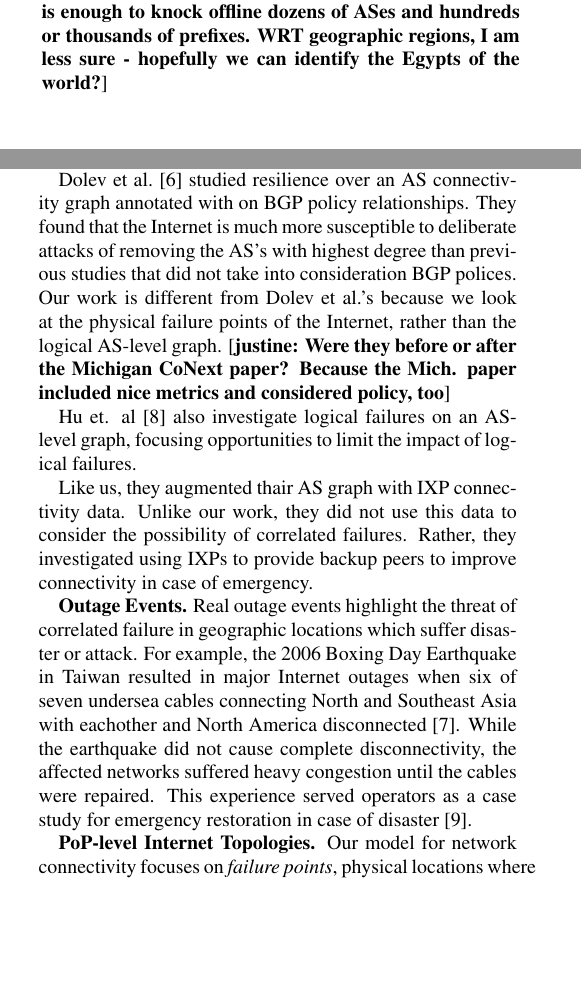
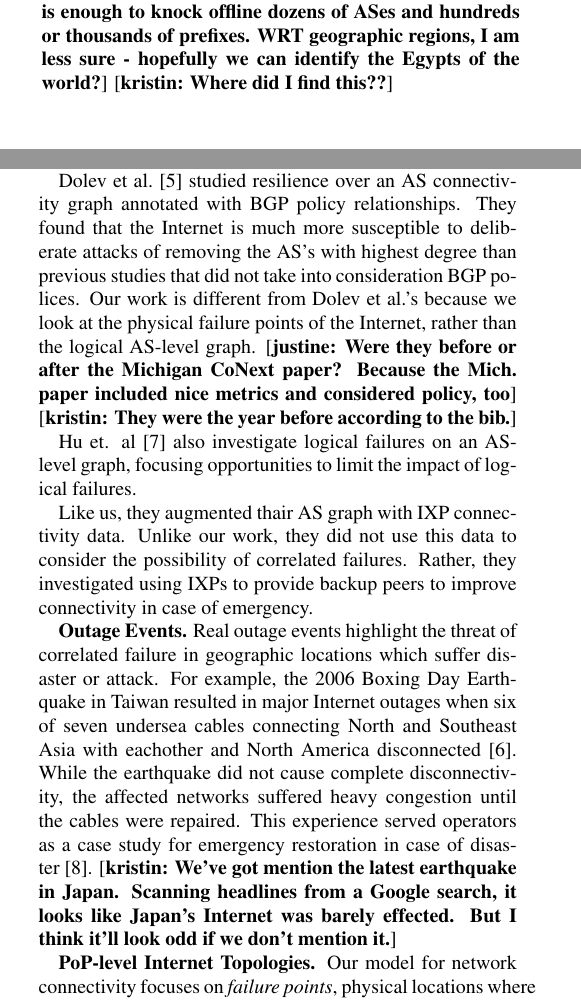
Before and after one commit to ixpwn/code, a LaTeX paper (text/resilience.tex, which reads text/introduction.tex, text/related_work.tex): two parts of the columns of pages 1 and 2 of 3, joined at a grey line, cut so that both start at the same text, the shorter picture padded with empty space. Compiled offline with pdfLaTeX.

Commit message:
Ate discussion on ER/scale-free graphs, but added note that we should consider trying to find any properties of our graph. Response to Justine's comment about Dolev: their paper was the year before the Mich CoNextpaper. We should include a reference to Japan's latest earthquake, though it seems Japan's Internet wasn't really effected. I agree we don't need the Cai reference and ate it.

```diff
--- a/text/introduction.tex
+++ b/text/introduction.tex
@@ -75,7 +75,7 @@ attacks on the control plane, but certainly not the physical infrastructure.
 (2) The exact opposite is true for small networks - that taking out a single
 IXP in many cases is enough to knock offline dozens of ASes and hundreds or
 thousands of prefixes. WRT geographic regions, I am less sure - hopefully we
-can identify the Egypts of the world?}
+can identify the Egypts of the world?} \kristin{Where did I find this??}
 
 The remainder of the paper is organized as follows.
 Section~\ref{sec:connectivity} discusses our dataset and model of the physical
--- a/text/related_work.tex
+++ b/text/related_work.tex
@@ -42,16 +42,23 @@ measurement studies, and network infrastructure security policy.
     \justine{agreed - good to have read it to make sure we weren't missing
     something but it doesn't sound relevant to the related work. I ate the text
     so we can put it back if we're missing something.}
+    \kristin{I agree as well, when I read it I didn't think it relevant but for
+    the sake of diligence put it in.}
+    }
+
+    \kristin{Ate entire text and discussion about ER and scale-free networks. I
+    do want to note that we should take some time to see if we can determine any
+    properites about the graph we create.}
 
     Dolev et al.~\cite{resilience-under-BGP} studied resilience over an AS
-    connectivity graph annotated with on BGP policy relationships. They found
-    that the Internet is much more susceptible to deliberate attacks of
-    removing the AS's with highest degree than previous studies that did not
-    take into consideration BGP polices. Our work is different from Dolev et
-    al.'s because we look at the physical failure points of the Internet,
-    rather than the logical AS-level graph.  \justine{Were they before or after
-    the Michigan CoNext paper? Because the Mich. paper included nice metrics
-    and considered policy, too}
+    connectivity graph annotated with BGP policy relationships. They found that
+    the Internet is much more susceptible to deliberate attacks of removing the
+    AS's with highest degree than previous studies that did not take into
+    consideration BGP polices. Our work is different from Dolev et al.'s because
+    we look at the physical failure points of the Internet, rather than the
+    logical AS-level graph.  \justine{Were they before or after the Michigan
+    CoNext paper? Because the Mich. paper included nice metrics and considered
+    policy, too} \kristin{They were the year before according to the bib.}
     %Their metrics might be useful for us: average shortest path length, size
     %of largest component, number of connected node pairs in the network,
     %ratio between pairs connected and all pairs
@@ -78,3 +85,6 @@ measurement studies, and network infrastructure security policy.
+    earthquake in Japan. Scanning headlines from a Google search, it looks like
+    Japan's Internet was barely effected. But I think it'll look odd if we don't
+    mention it.}
 
     \eat{
     \justine{agreed wrt the 2003 study, doesn't look as relevant as the Taiwan
--- a/text/resilience.tex
+++ b/text/resilience.tex
@@ -18,11 +18,13 @@
 \newcommand{\tbd}[1]{[{\bf{#1}}]}
 \newcommand{\justine}[1]{[{\bf justine: {#1}}]}
 \newcommand{\shaddi}[1]{[{\bf shaddi: {#1}}]}
+\newcommand{\kristin}[1]{[{\bf kristin: {#1}}]}
 
 %UNCOMMENT FOR FINAL VERSION
 %\newcommand{\tbd}[1]{}
 %\newcommand{\justine}[1]{}
 %\newcommand{\shaddi}[1]{}
+%\newcommand{\kristin}[1]{}
 
 
 \newcommand{\ie}{{\it i.e.}}
```
Also changed, not shown: text/related_work.tex (23 more changed lines).
